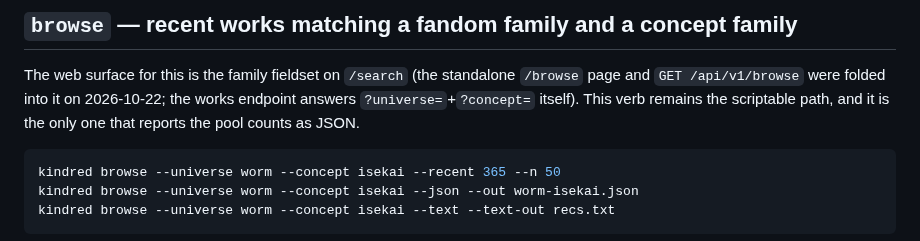
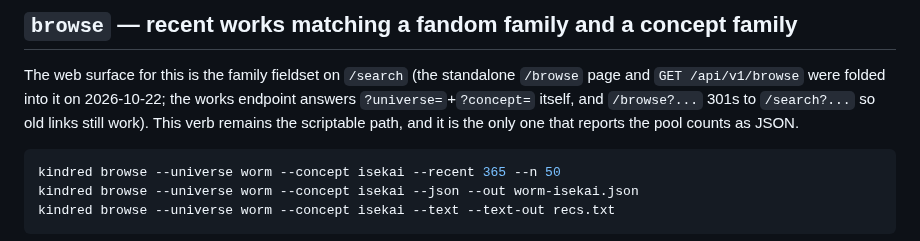
Before and after one commit to 8ullyMaguire/kindred, a Markdown page: docs/CLI.md, the part around the change. GitHub-like rendering.

````diff
--- a/docs/CLI.md
+++ b/docs/CLI.md
@@ -257,7 +257,8 @@ reason the web page shows a count beside every fandom rather than a ranking.
 
 The web surface for this is the family fieldset on `/search` (the standalone
 `/browse` page and `GET /api/v1/browse` were folded into it on 2026-10-22; the
-works endpoint answers `?universe=`+`?concept=` itself). This verb remains the
+works endpoint answers `?universe=`+`?concept=` itself, and `/browse?...` 301s
+to `/search?...` so old links still work). This verb remains the
 scriptable path, and it is the only one that reports the pool counts as JSON.
 
 ```bash
````
Also changed, not shown: docs/what-is-left.md (+6 -2 lines).
